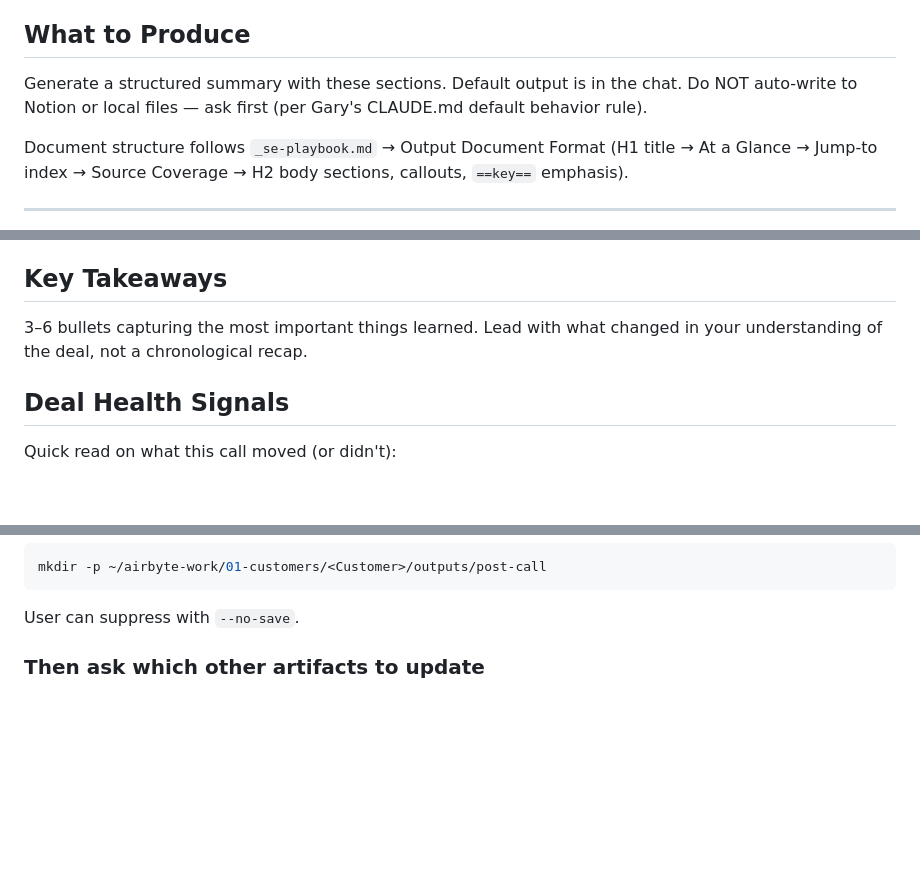
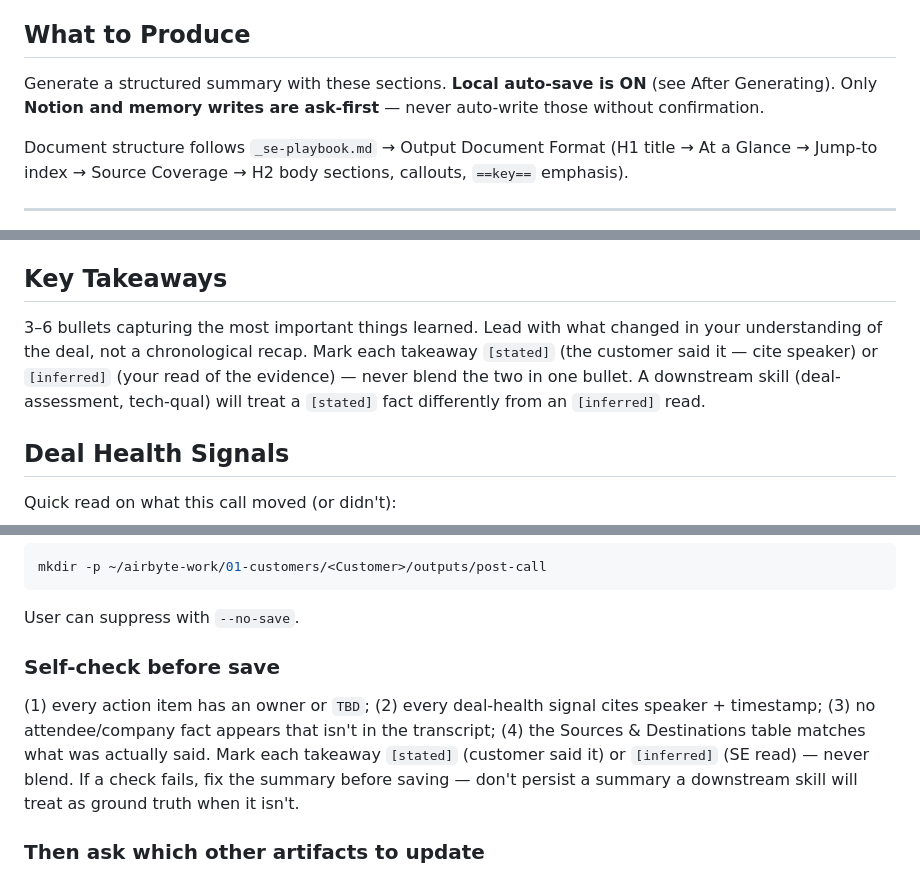
Before and after one commit to Airbyte-Solutions-Team/se-skills, a Markdown page: skills/post-call/SKILL.md, 3 parts joined by grey strips. Drawn GitHub-style; blank space fills up the shorter version.

Commit message:
post-call: resolve save contradiction + self-check + fact labels (P5)
Resolves a head-on contradiction: "Default output is in the chat. Do NOT
auto-write to Notion or local files" conflicted with the "Auto-save
(default)" block. Single rule now: local auto-save is ON; only Notion and
memory writes are ask-first.

Adds a pre-save self-check (every action item has an owner or TBD; every
deal-health signal cites speaker+timestamp; no ungrounded attendee/company
facts; Sources & Destinations matches the transcript) and [stated]/
[inferred] labeling on Key Takeaways, so downstream skills don't treat an
SE read as ground truth.

Acceptance test (11880 pricing call): takeaways split stated (1.3B
rows/mo, capacity pricing, Snowflake live) vs inferred (proposal-imminent,
S3 scoped out); save behavior single-rule.

Co-Authored-By: Claude Opus 4.8 (1M context) <noreply@anthropic.com>

````diff
--- a/skills/post-call/SKILL.md
+++ b/skills/post-call/SKILL.md
@@ -52,7 +52,7 @@ If the user signals brief mode (`--brief`, `quick summary`, `just the takeaways`
 
 ## What to Produce
 
-Generate a structured summary with these sections. Default output is in the chat. Do NOT auto-write to Notion or local files — ask first (per Gary's CLAUDE.md default behavior rule).
+Generate a structured summary with these sections. **Local auto-save is ON** (see After Generating). Only **Notion and memory writes are ask-first** — never auto-write those without confirmation.
 
 Document structure follows `_se-playbook.md` → Output Document Format (H1 title → At a Glance → Jump-to index → Source Coverage → H2 body sections, callouts, `==key==` emphasis).
 
@@ -73,7 +73,7 @@ Document structure follows `_se-playbook.md` → Output Document Format (H1 titl
 *(Section order is "what changed → what to do": takeaways, health, and new objections lead; the attendee roster and source audit sit at the bottom — see `_se-playbook.md`.)*
 
 ## Key Takeaways
-3–6 bullets capturing the most important things learned. Lead with what changed in your understanding of the deal, not a chronological recap.
+3–6 bullets capturing the most important things learned. Lead with what changed in your understanding of the deal, not a chronological recap. Mark each takeaway `[stated]` (the customer said it — cite speaker) or `[inferred]` (your read of the evidence) — never blend the two in one bullet. A downstream skill (deal-assessment, tech-qual) will treat a `[stated]` fact differently from an `[inferred]` read.
 
 ## Deal Health Signals
 Quick read on what this call moved (or didn't):
@@ -154,6 +154,9 @@ mkdir -p ~/airbyte-work/01-customers/<Customer>/outputs/post-call
 ```
 
 User can suppress with `--no-save`.
+
+### Self-check before save
+(1) every action item has an owner or `TBD`; (2) every deal-health signal cites speaker + timestamp; (3) no attendee/company fact appears that isn't in the transcript; (4) the Sources & Destinations table matches what was actually said. Mark each takeaway `[stated]` (customer said it) or `[inferred]` (SE read) — never blend. If a check fails, fix the summary before saving — don't persist a summary a downstream skill will treat as ground truth when it isn't.
 
 ### Then ask which other artifacts to update
 
````
Also changed, not shown: other parts of skills/post-call/SKILL.md (+1 -0 lines), webapp/SESSION-LOG.md (+1 -0 lines).
